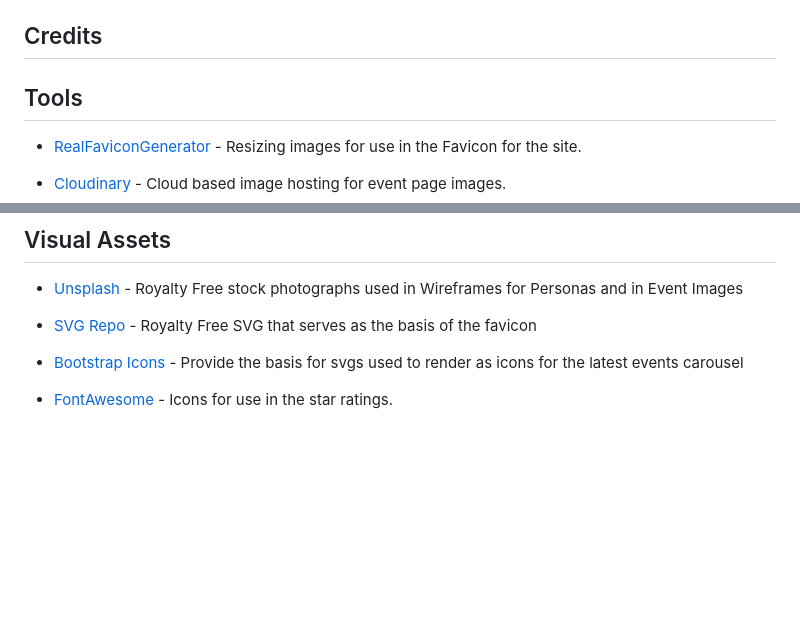
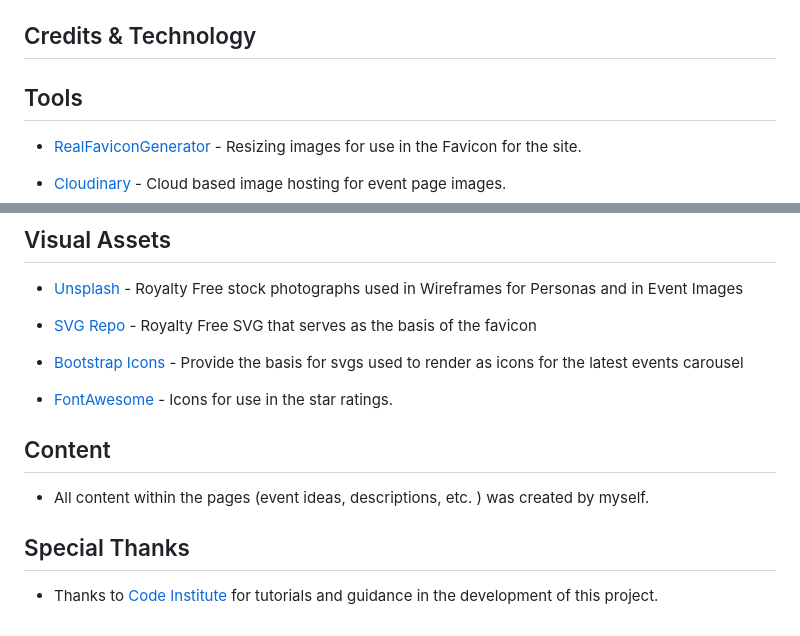
Before and after one commit to Morgana-S/ourglass, a Markdown page: README.md, 2 parts joined by grey strips. Drawn GitHub-style; blank space fills up the shorter version.

Commit message:
Update Readme to include content credits and special thanks

```diff
--- a/README.md
+++ b/README.md
@@ -308,7 +308,7 @@ The project can also be deployed locally. To do so, please follow these instruct
     - You will then be able to view the website by clicking the link to the address in the terminal or typing the following into your browser's URL address bar:
         - `http://127.0.0.1:8000/`
 
-## Credits
+## Credits & Technology
 
 ## Tools
 
@@ -419,3 +419,11 @@ The project can also be deployed locally. To do so, please follow these instruct
 - [Bootstrap Icons](https://icons.getbootstrap.com/) - Provide the basis for svgs used to render as icons for the latest events carousel
 
 - [FontAwesome](https://fontawesome.com/) - Icons for use in the star ratings.
+
+## Content
+
+- All content within the pages (event ideas, descriptions, etc. ) was created by myself.
+
+## Special Thanks
+
+- Thanks to [Code Institute](https://codeinstitute.net/) for tutorials and guidance in the development of this project.
```
